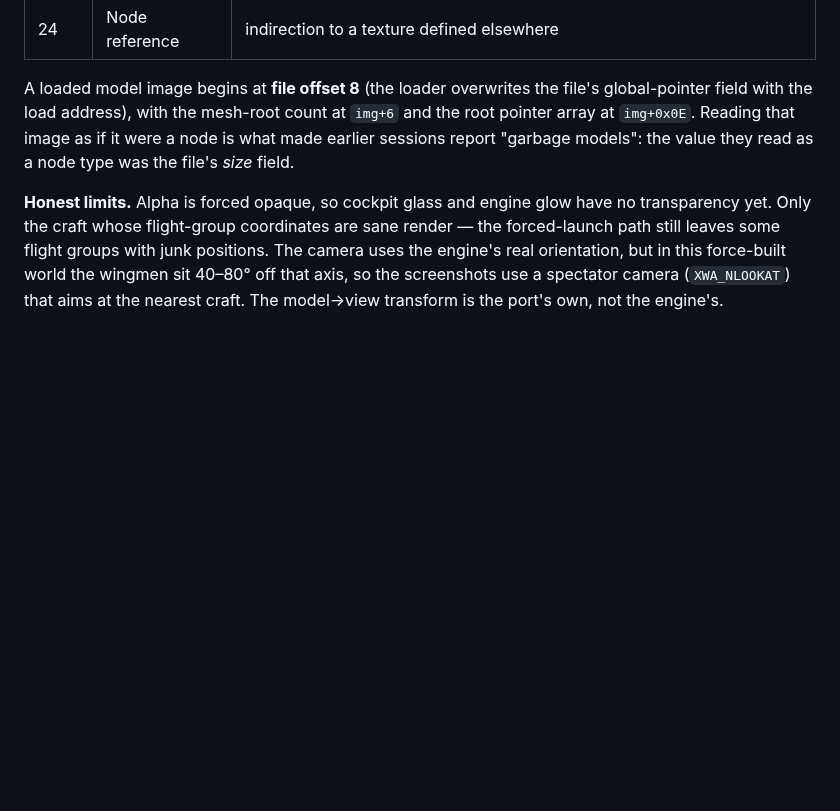
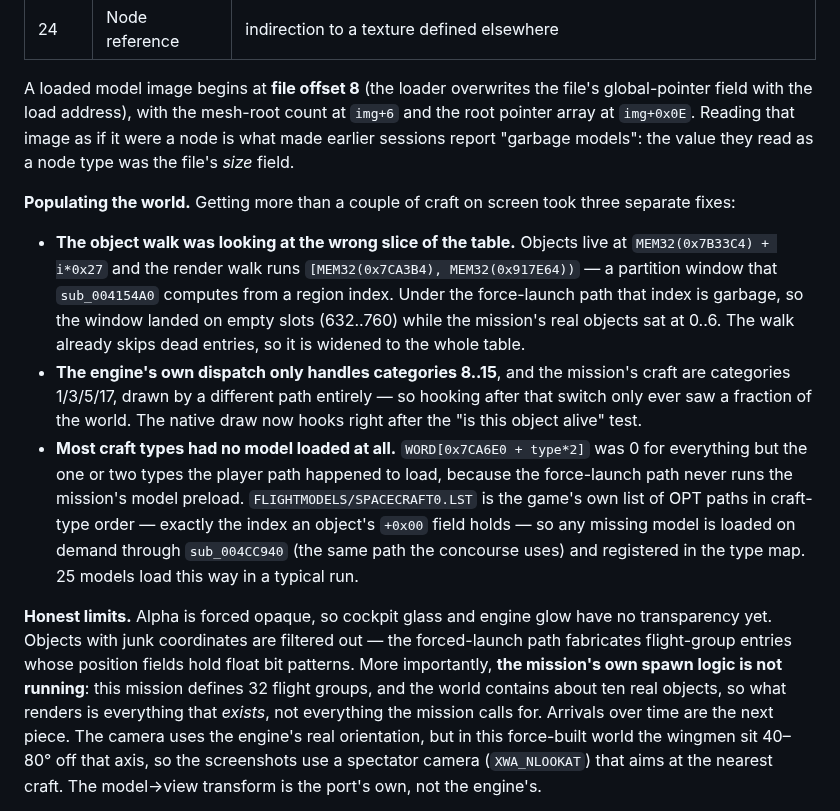
Before and after one commit to sp00nznet/xwa, a Markdown page: README.md, the part around one of its changes. Rendered like a GitHub page; blank space fills up the shorter version.

```diff
--- a/README.md
+++ b/README.md
@@ -171,9 +176,29 @@ with the load address), with the mesh-root count at `img+6` and the root pointer
 Reading that image as if it were a node is what made earlier sessions report "garbage models": the
 value they read as a node type was the file's *size* field.
 
+**Populating the world.** Getting more than a couple of craft on screen took three separate fixes:
+
+- **The object walk was looking at the wrong slice of the table.** Objects live at
+  `MEM32(0x7B33C4) + i*0x27` and the render walk runs `[MEM32(0x7CA3B4), MEM32(0x917E64))` — a
+  partition window that `sub_004154A0` computes from a region index. Under the force-launch path that
+  index is garbage, so the window landed on empty slots (632..760) while the mission's real objects
+  sat at 0..6. The walk already skips dead entries, so it is widened to the whole table.
+- **The engine's own dispatch only handles categories 8..15**, and the mission's craft are categories
+  1/3/5/17, drawn by a different path entirely — so hooking after that switch only ever saw a
+  fraction of the world. The native draw now hooks right after the "is this object alive" test.
+- **Most craft types had no model loaded at all.** `WORD[0x7CA6E0 + type*2]` was 0 for everything but
+  the one or two types the player path happened to load, because the force-launch path never runs the
+  mission's model preload. `FLIGHTMODELS/SPACECRAFT0.LST` is the game's own list of OPT paths in
+  craft-type order — exactly the index an object's `+0x00` field holds — so any missing model is
+  loaded on demand through `sub_004CC940` (the same path the concourse uses) and registered in the
+  type map. 25 models load this way in a typical run.
+
 **Honest limits.** Alpha is forced opaque, so cockpit glass and engine glow have no transparency yet.
-Only the craft whose flight-group coordinates are sane render — the forced-launch path still leaves
-some flight groups with junk positions. The camera uses the engine's real orientation, but in this
+Objects with junk coordinates are filtered out — the forced-launch path fabricates flight-group
+entries whose position fields hold float bit patterns. More importantly, **the mission's own spawn
+logic is not running**: this mission defines 32 flight groups, and the world contains about ten real
+objects, so what renders is everything that *exists*, not everything the mission calls for. Arrivals
+over time are the next piece. The camera uses the engine's real orientation, but in this
 force-built world the wingmen sit 40–80° off that axis, so the screenshots use a spectator camera
 (`XWA_NLOOKAT`) that aims at the nearest craft. The model→view transform is the port's own, not the
 engine's.
```
Also changed, not shown: other parts of README.md (+10 -5 lines), docs/flight_populated.png (added), 2 other files.
